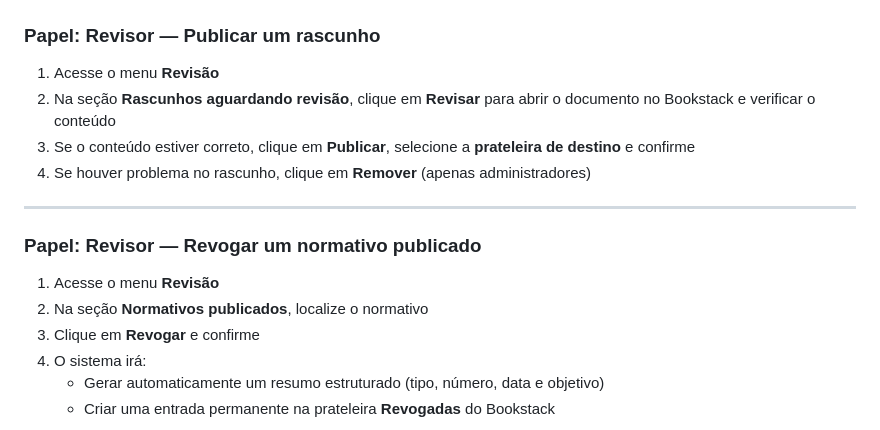
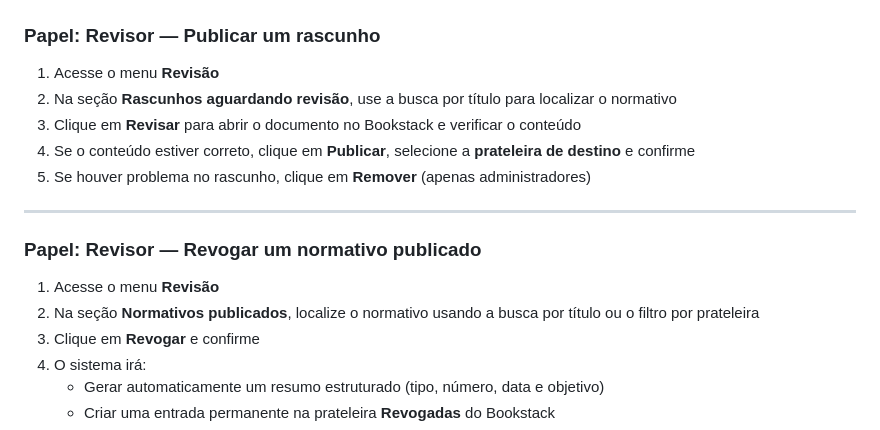
Before and after one commit to menzani/auto-ifsp-normas, a Markdown page: README.md, the part around the change. Drawn GitHub-style.

Commit message:
docs: atualiza README com busca e filtro na tela de revisão
Co-Authored-By: Claude Sonnet 4.6 <noreply@anthropic.com>

```diff
--- a/README.md
+++ b/README.md
@@ -61,16 +61,17 @@ O acesso é restrito a contas `@ifsp.edu.br` via Google Workspace. O papel padr
 ### Papel: Revisor — Publicar um rascunho
 
 1. Acesse o menu **Revisão**
-2. Na seção **Rascunhos aguardando revisão**, clique em **Revisar** para abrir o documento no Bookstack e verificar o conteúdo
-3. Se o conteúdo estiver correto, clique em **Publicar**, selecione a **prateleira de destino** e confirme
-4. Se houver problema no rascunho, clique em **Remover** (apenas administradores)
+2. Na seção **Rascunhos aguardando revisão**, use a busca por título para localizar o normativo
+3. Clique em **Revisar** para abrir o documento no Bookstack e verificar o conteúdo
+4. Se o conteúdo estiver correto, clique em **Publicar**, selecione a **prateleira de destino** e confirme
+5. Se houver problema no rascunho, clique em **Remover** (apenas administradores)
 
 ---
 
 ### Papel: Revisor — Revogar um normativo publicado
 
 1. Acesse o menu **Revisão**
-2. Na seção **Normativos publicados**, localize o normativo
+2. Na seção **Normativos publicados**, localize o normativo usando a busca por título ou o filtro por prateleira
 3. Clique em **Revogar** e confirme
 4. O sistema irá:
    - Gerar automaticamente um resumo estruturado (tipo, número, data e objetivo)
```
